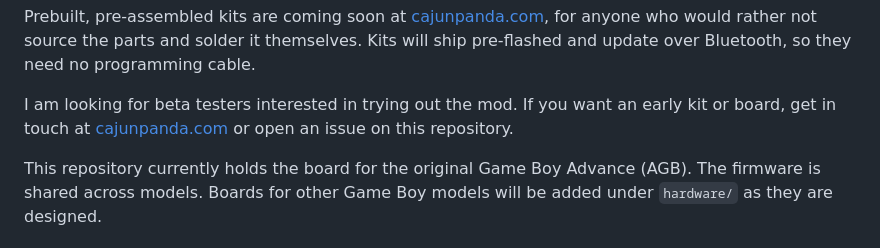
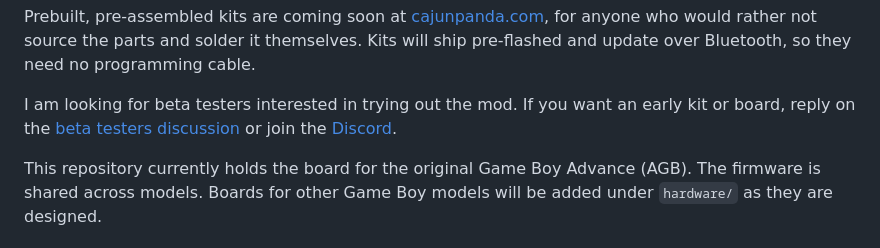
Before and after one commit to cajunpanda/gameboy-hifi-audio, a Markdown page: README.md, the part around the change. GitHub-like rendering.

Commit message:
docs: point beta testers to Discussions post and Discord

```diff
--- a/README.md
+++ b/README.md
@@ -29,8 +29,8 @@ for anyone who would rather not source the parts and solder it themselves. Kits
 pre-flashed and update over Bluetooth, so they need no programming cable.
 
 I am looking for beta testers interested in trying out the mod. If you want an early kit or
-board, get in touch at [cajunpanda.com](https://cajunpanda.com) or open an issue on this
-repository.
+board, reply on the [beta testers discussion](https://github.com/cajunpanda/gameboy-hifi-audio/discussions/1)
+or join the [Discord](https://discord.gg/6BNetnK6kC).
 
 This repository currently holds the board for the original Game Boy Advance
 (AGB). The firmware is shared across models. Boards for other Game Boy models
```
